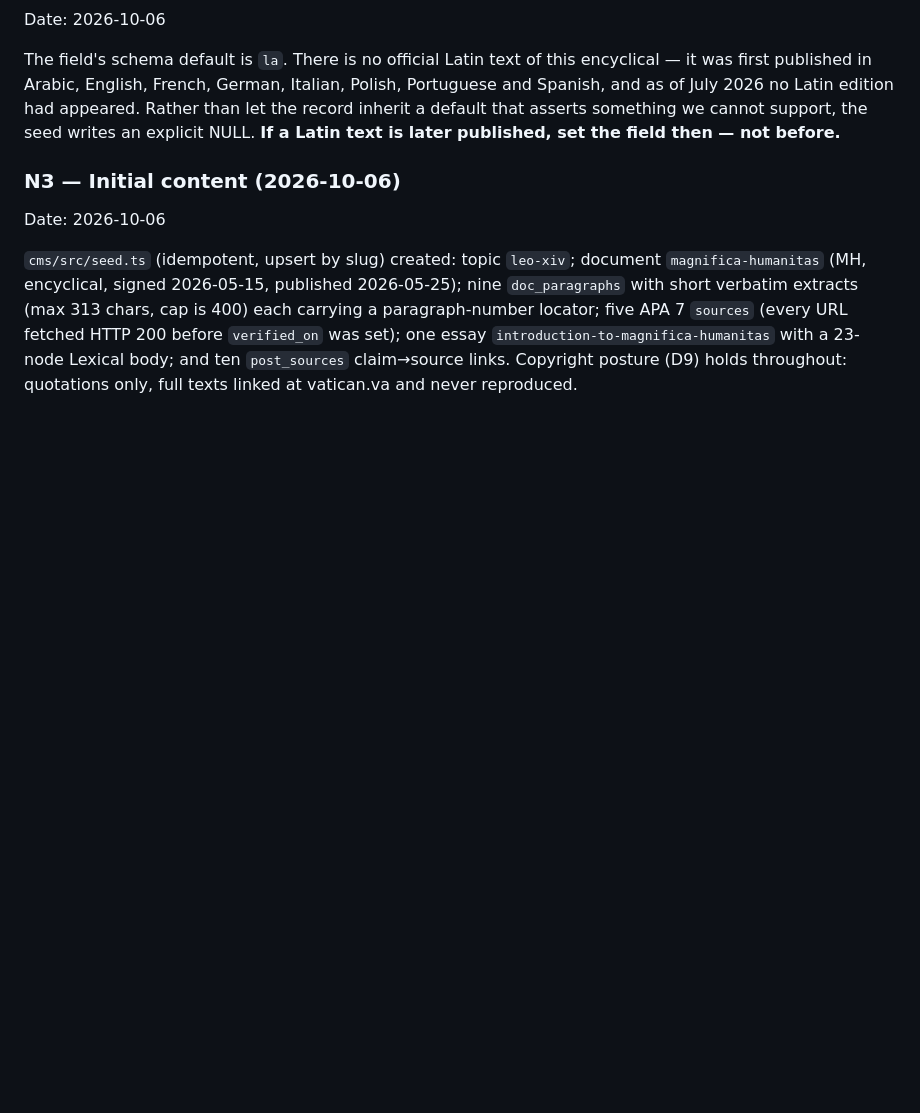
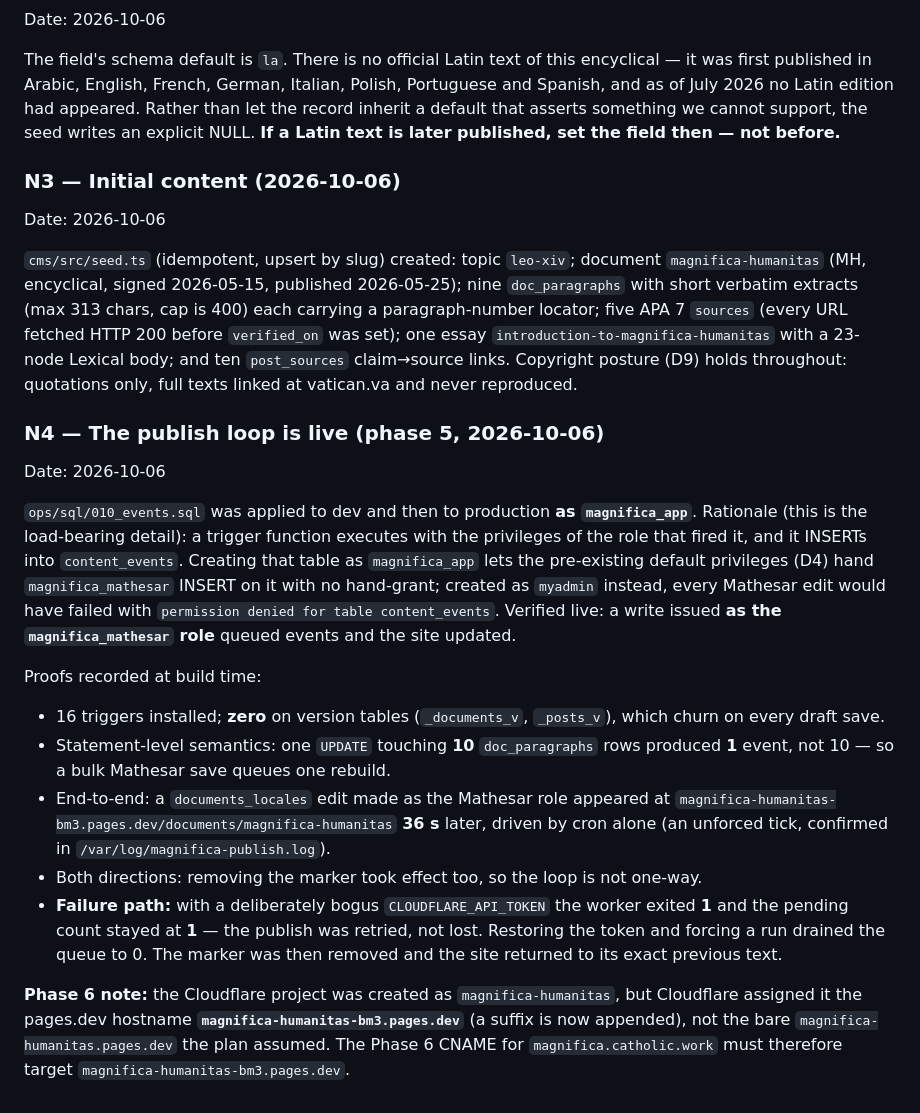
Before and after one commit to schoedel-learn/magnifica-humanitas, a Markdown page: docs/decisions.md, the part around the change. Rendered like a GitHub page; blank space fills up the shorter version.

Commit message:
docs: N4 — publish loop verified end-to-end including the failure path

```diff
--- a/docs/decisions.md
+++ b/docs/decisions.md
@@ -199,3 +199,33 @@ paragraph-number locator; five APA 7 `sources` (every URL fetched HTTP 200 befor
 `verified_on` was set); one essay `introduction-to-magnifica-humanitas` with a 23-node Lexical
 body; and ten `post_sources` claim→source links. Copyright posture (D9) holds throughout:
 quotations only, full texts linked at vatican.va and never reproduced.
+
+### N4 — The publish loop is live (phase 5, 2026-10-06)
+Date: 2026-10-06
+
+`ops/sql/010_events.sql` was applied to dev and then to production **as `magnifica_app`**.
+Rationale (this is the load-bearing detail): a trigger function executes with the privileges
+of the role that fired it, and it INSERTs into `content_events`. Creating that table as
+`magnifica_app` lets the pre-existing default privileges (D4) hand `magnifica_mathesar` INSERT
+on it with no hand-grant; created as `myadmin` instead, every Mathesar edit would have failed
+with `permission denied for table content_events`. Verified live: a write issued **as the
+`magnifica_mathesar` role** queued events and the site updated.
+
+Proofs recorded at build time:
+- 16 triggers installed; **zero** on version tables (`_documents_v`, `_posts_v`), which churn
+  on every draft save.
+- Statement-level semantics: one `UPDATE` touching **10** `doc_paragraphs` rows produced
+  **1** event, not 10 — so a bulk Mathesar save queues one rebuild.
+- End-to-end: a `documents_locales` edit made as the Mathesar role appeared at
+  `magnifica-humanitas-bm3.pages.dev/documents/magnifica-humanitas` **36 s** later, driven by
+  cron alone (an unforced tick, confirmed in `/var/log/magnifica-publish.log`).
+- Both directions: removing the marker took effect too, so the loop is not one-way.
+- **Failure path:** with a deliberately bogus `CLOUDFLARE_API_TOKEN` the worker exited **1**
+  and the pending count stayed at **1** — the publish was retried, not lost. Restoring the
+  token and forcing a run drained the queue to 0. The marker was then removed and the site
+  returned to its exact previous text.
+
+**Phase 6 note:** the Cloudflare project was created as `magnifica-humanitas`, but Cloudflare
+assigned it the pages.dev hostname **`magnifica-humanitas-bm3.pages.dev`** (a suffix is now
+appended), not the bare `magnifica-humanitas.pages.dev` the plan assumed. The Phase 6 CNAME
+for `magnifica.catholic.work` must therefore target `magnifica-humanitas-bm3.pages.dev`.
```
